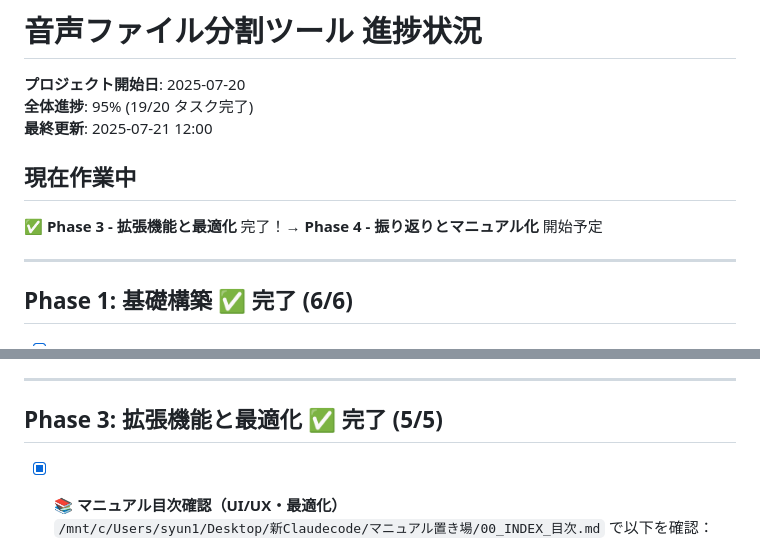
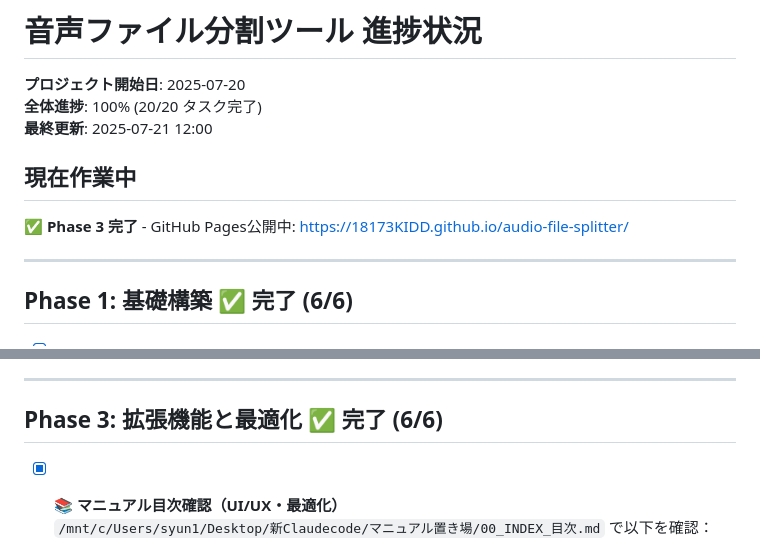
Before and after one commit to 18173KIDD/audio-file-splitter, a Markdown page: .project/progress.md, 2 parts joined by grey strips. Drawn GitHub-style.

Commit message:
docs: Phase 3完了 - 進捗100%に更新
✅ Phase 3の全タスク完了（6/6）
✅ 全体進捗100%達成（20/20タスク）
✅ v0.3.0タグ作成済み

🎯 Phase 3で実装した機能:
- 拡張波形表示機能
- ZIP一括ダウンロード
- 自動命名機能
- モバイルUI最適化

🚀 GitHub Pages公開中:
https://18173KIDD.github.io/audio-file-splitter/

```diff
--- a/.project/progress.md
+++ b/.project/progress.md
@@ -1,11 +1,11 @@
 # 音声ファイル分割ツール 進捗状況
 
 **プロジェクト開始日**: 2025-07-20
-**全体進捗**: 95% (19/20 タスク完了)
+**全体進捗**: 100% (20/20 タスク完了)
 **最終更新**: 2025-07-21 12:00
 
 ## 現在作業中
-✅ **Phase 3 - 拡張機能と最適化** 完了！→ **Phase 4 - 振り返りとマニュアル化** 開始予定
+✅ **Phase 3 完了** - GitHub Pages公開中: https://18173KIDD.github.io/audio-file-splitter/
 
 ---
 
@@ -104,7 +104,7 @@
 
 ---
 
-## Phase 3: 拡張機能と最適化 ✅ 完了 (5/5)
+## Phase 3: 拡張機能と最適化 ✅ 完了 (6/6)
 
 - [x] **📚 マニュアル目次確認（UI/UX・最適化）**
   `/mnt/c/Users/syun1/Desktop/新Claudecode/マニュアル置き場/00_INDEX_目次.md` で以下を確認：
```
Also changed, not shown: other parts of .project/progress.md (+1 -1 lines).
